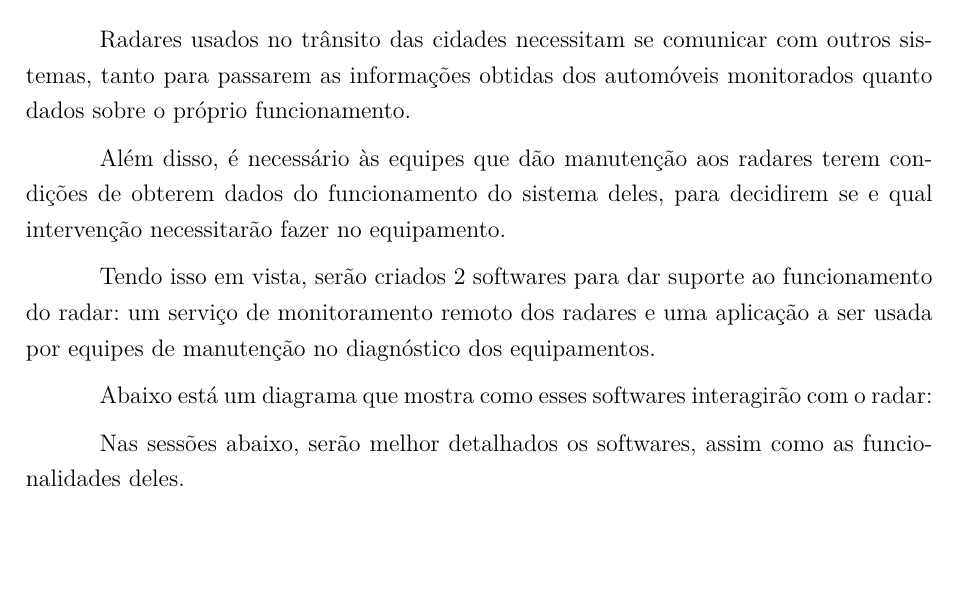
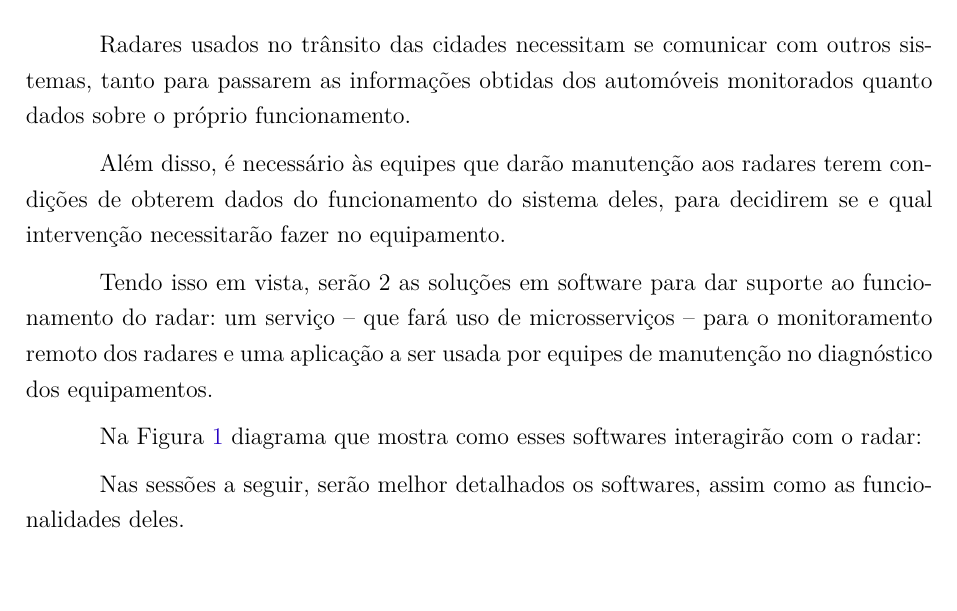
Before and after one commit to radar-pi/relatorios, a LaTeX thesis (tcc.tex, which reads editaveis/solucaoproposta.tex): part of page 27 of 47, cut so that both start at the same text, the shorter picture padded with empty space. Compiled offline with pdfLaTeX.

Commit message:
Arrumando os trechos sugeridos no PR

```diff
--- a/editaveis/solucaoproposta.tex
+++ b/editaveis/solucaoproposta.tex
@@ -7,10 +7,10 @@
 \subsection{Detalhamento dos softwares}
 Radares usados no trânsito das cidades necessitam se comunicar com outros sistemas, tanto para passarem as informações obtidas dos automóveis monitorados quanto dados sobre o próprio funcionamento.
 
-Além disso, é necessário às equipes que dão manutenção aos radares terem condições de obterem dados do funcionamento do sistema deles, para decidirem se e qual intervenção necessitarão fazer no equipamento.
+Além disso, é necessário às equipes que darão manutenção aos radares terem condições de obterem dados do funcionamento do sistema deles, para decidirem se e qual intervenção necessitarão fazer no equipamento.
 
-Tendo isso em vista, serão criados 2 softwares para dar suporte ao funcionamento do radar: um serviço de monitoramento remoto dos radares e uma aplicação a ser usada por equipes de manutenção no diagnóstico dos equipamentos.
+Tendo isso em vista, serão 2 as soluções em software para dar suporte ao funcionamento do radar: um serviço -- que fará uso de microsserviços -- para o monitoramento remoto dos radares e uma aplicação a ser usada por equipes de manutenção no diagnóstico dos equipamentos.
 
-Abaixo está um diagrama que mostra como esses softwares interagirão com o radar:
+Na Figura \ref{fig:diagrama-in-out-software} diagrama que mostra como esses softwares interagirão com o radar:
 
 \begin{figure}[!htb]
@@ -18,7 +18,7 @@
     \caption{\label{fig:diagrama-in-out-software} Diagrama de inputs e outputs do radar e dos softwares}
 \end{figure}
 
-Nas sessões abaixo, serão melhor detalhados os softwares, assim como as funcionalidades deles.
+Nas sessões a seguir, serão melhor detalhados os softwares, assim como as funcionalidades deles.
 
 \subsubsection{Serviço de Monitoramento Remoto (SMR)}
 Este serviço, que é um dashboard que possui um servidor de microsserviços que dá suporte a ele, terá a função de obter os dados sobre automóveis enviados pelos radares, receber informações sobre o funcionamento dos equipamentos (por exemplo, se eles estão com a bateria ou os LEDs funcionando) e a partir disso realizar diversas operações.
```
Also changed, not shown: editaveis/solucaoproposta.tex (2 more changed lines).
